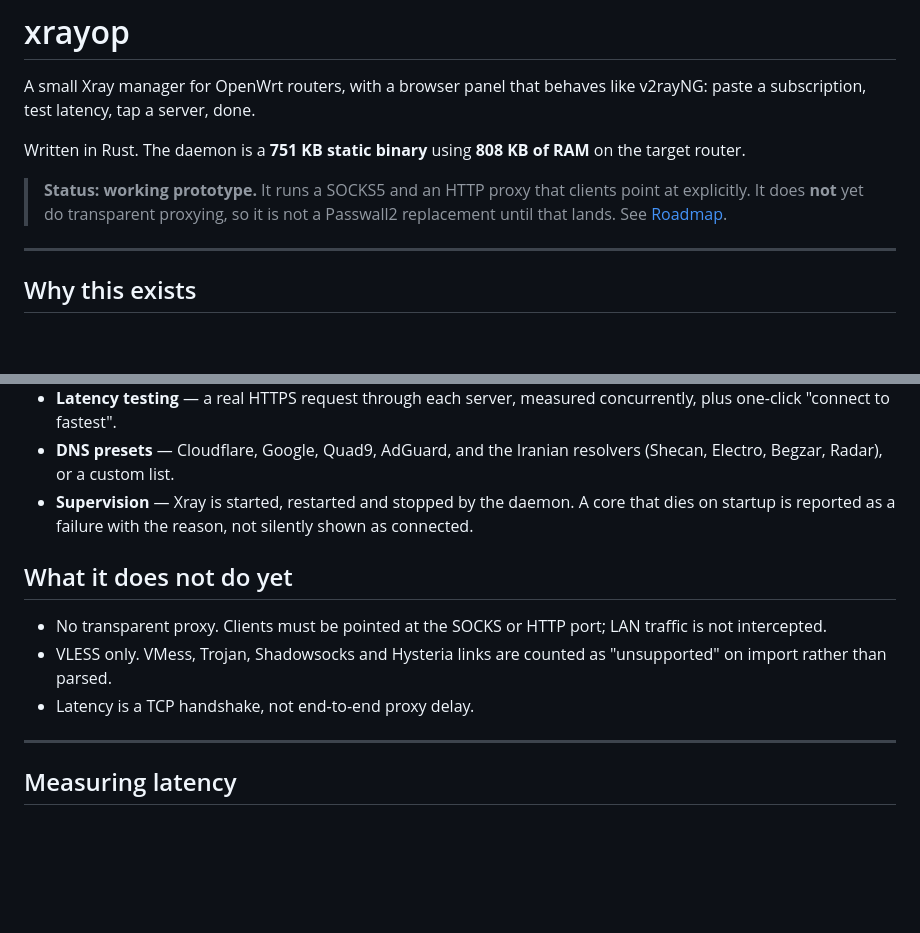
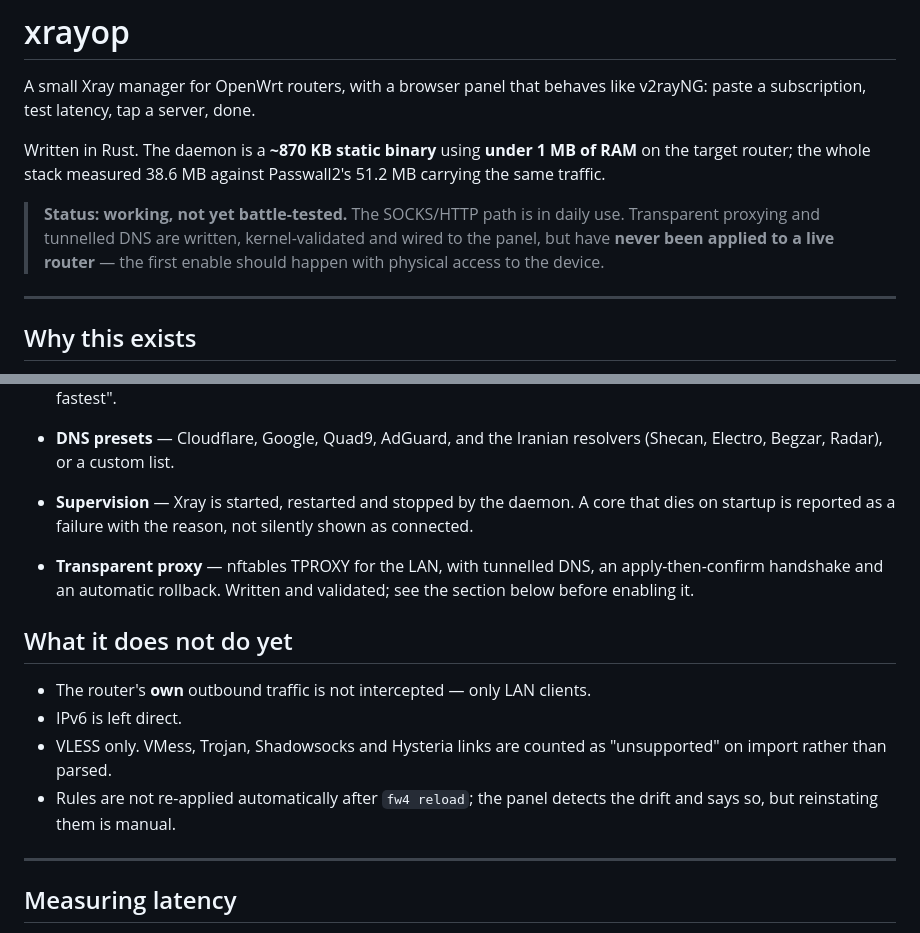
Before and after one commit to Kusarok/kochsar-panel, a Markdown page: README.md, 2 parts joined by grey strips. GitHub-like rendering; blank space fills up the shorter version.

Commit message:
Refresh the README's status section
The intro still described the prototype: no transparent proxy, TCP-handshake
latency, and the binary size from four commits ago.

```diff
--- a/README.md
+++ b/README.md
@@ -3,12 +3,14 @@
 A small Xray manager for OpenWrt routers, with a browser panel that behaves like
 v2rayNG: paste a subscription, test latency, tap a server, done.
 
-Written in Rust. The daemon is a **751 KB static binary** using **808 KB of RAM**
-on the target router.
+Written in Rust. The daemon is a **~870 KB static binary** using **under 1 MB of
+RAM** on the target router; the whole stack measured 38.6 MB against Passwall2's
+51.2 MB carrying the same traffic.
 
-> **Status: working prototype.** It runs a SOCKS5 and an HTTP proxy that clients
-> point at explicitly. It does **not** yet do transparent proxying, so it is not
-> a Passwall2 replacement until that lands. See [Roadmap](#roadmap).
+> **Status: working, not yet battle-tested.** The SOCKS/HTTP path is in daily
+> use. Transparent proxying and tunnelled DNS are written, kernel-validated and
+> wired to the panel, but have **never been applied to a live router** — the
+> first enable should happen with physical access to the device.
 
 ---
 
@@ -39,13 +41,19 @@ cycle, and the UI is whatever we want it to be rather than whatever CBI renders.
   that dies on startup is reported as a failure with the reason, not silently
   shown as connected.
 
+- **Transparent proxy** — nftables TPROXY for the LAN, with tunnelled DNS, an
+  apply-then-confirm handshake and an automatic rollback. Written and validated;
+  see the section below before enabling it.
+
 ## What it does not do yet
 
-- No transparent proxy. Clients must be pointed at the SOCKS or HTTP port; LAN
-  traffic is not intercepted.
+- The router's **own** outbound traffic is not intercepted — only LAN clients.
+- IPv6 is left direct.
 - VLESS only. VMess, Trojan, Shadowsocks and Hysteria links are counted as
   "unsupported" on import rather than parsed.
-- Latency is a TCP handshake, not end-to-end proxy delay.
+- Rules are not re-applied automatically after `fw4 reload`; the panel detects
+  the drift and says so, but reinstating them is manual.
+
 ---
 
 ## Measuring latency
```
